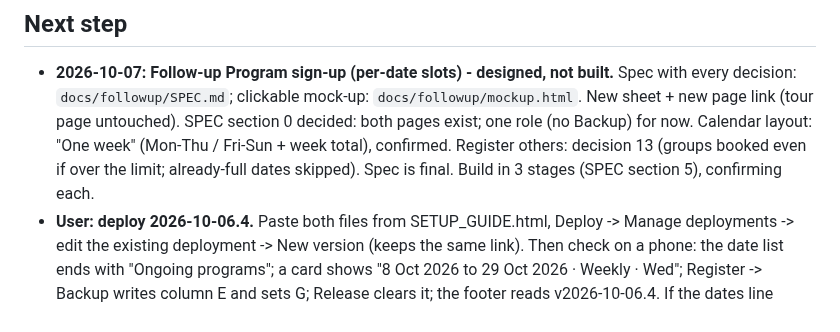
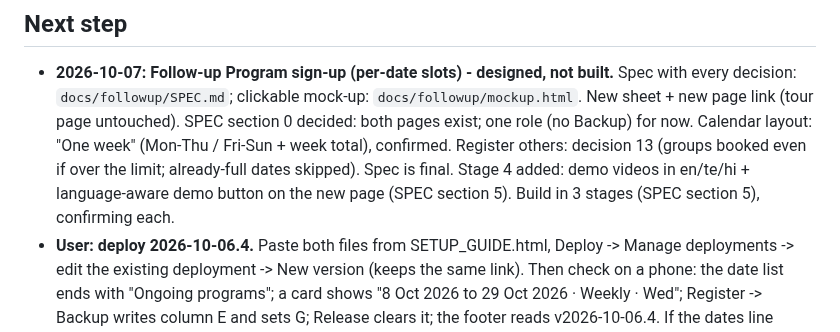
Before and after one commit to MamtaMukeshK/task-self-assign-sahaja-hyd, a Markdown page: HANDOFF.md, the part around the change. Drawn GitHub-style.

```diff
--- a/HANDOFF.md
+++ b/HANDOFF.md
@@ -314,7 +314,8 @@ _Last updated: 2026-10-06 (version 2026-10-06.4 pushed, not yet live: Ongoing Pr
   `docs/followup/SPEC.md`; clickable mock-up: `docs/followup/mockup.html`. New sheet + new page link (tour page
   untouched). SPEC section 0 decided: both pages exist; one role (no
   Backup) for now. Calendar layout: "One week" (Mon-Thu / Fri-Sun + week total), confirmed.
-  Register others: decision 13 (groups booked even if over the limit; already-full dates skipped). Spec is final. Build in 3 stages (SPEC section 5), confirming each.
+  Register others: decision 13 (groups booked even if over the limit; already-full dates skipped). Spec is final.
+  Stage 4 added: demo videos in en/te/hi + language-aware demo button on the new page (SPEC section 5). Build in 3 stages (SPEC section 5), confirming each.
 - **User: deploy 2026-10-06.4.** Paste both files from SETUP_GUIDE.html, Deploy -> Manage deployments -> edit the
   existing deployment -> New version (keeps the same link). Then check on a phone: the date list ends with "Ongoing
   programs"; a card shows "8 Oct 2026 to 29 Oct 2026 · Weekly · Wed"; Register -> Backup writes column E and sets G;
```
Also changed, not shown: docs/followup/SPEC.md (+12 -1 lines).
